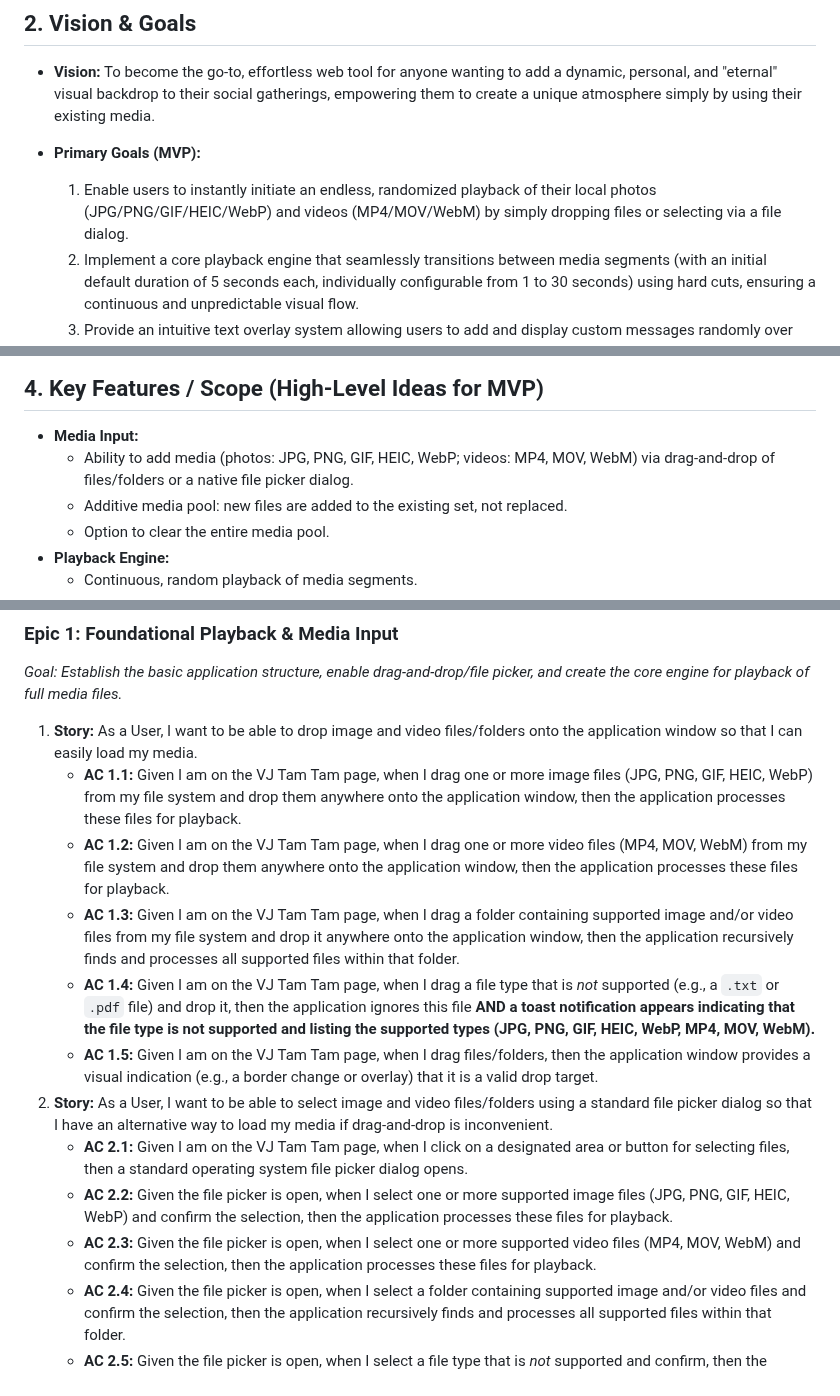
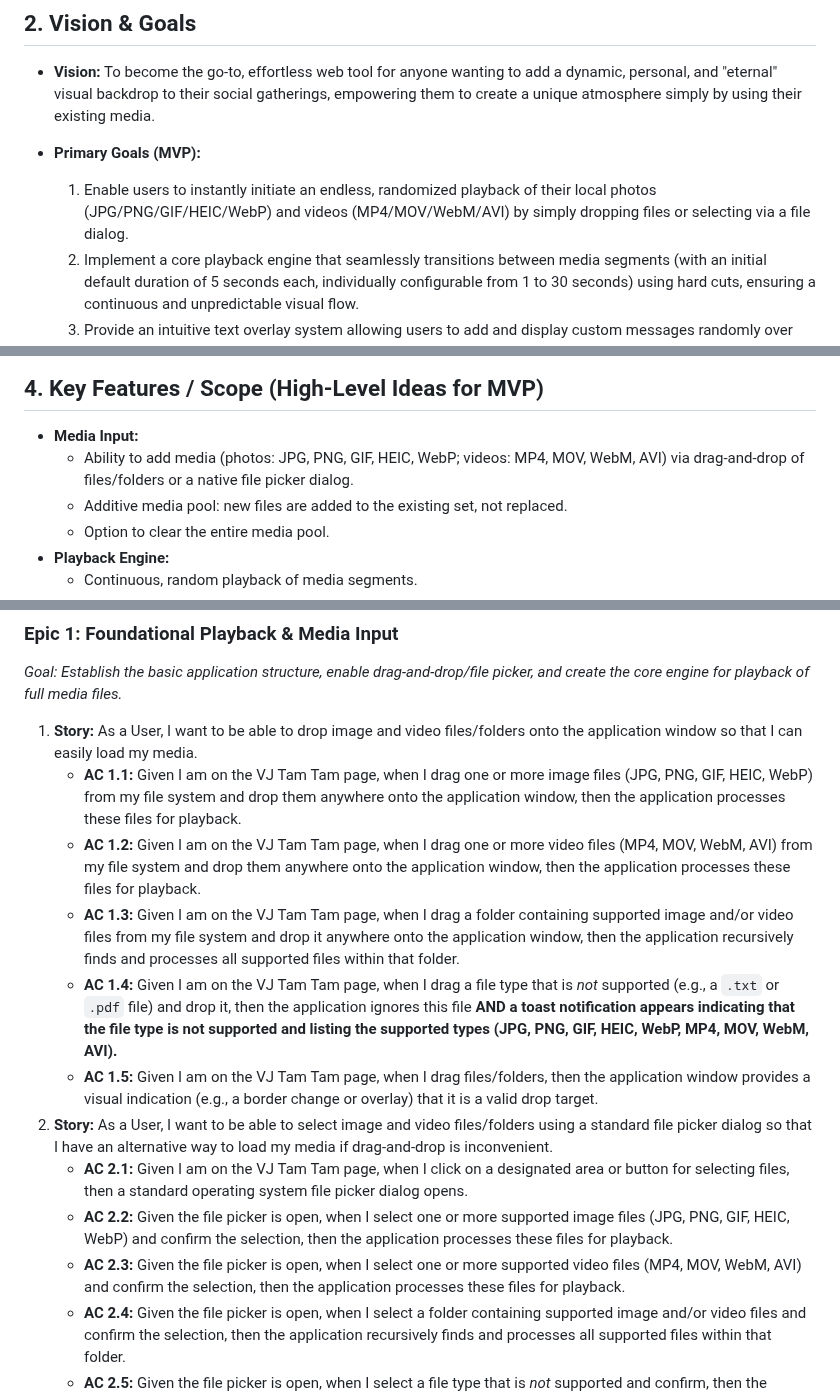
Before and after one commit to paulobarcelos/vj-tam-tam, a Markdown page: docs/VJ-Tam-Tam-PRD.md, 3 parts joined by grey strips. GitHub-like rendering.

Commit message:
feat: Extend supported video formats in PRD to include AVI

```diff
--- a/docs/VJ-Tam-Tam-PRD.md
+++ b/docs/VJ-Tam-Tam-PRD.md
@@ -9,7 +9,7 @@ VJ Tam Tam is a user-friendly, web-based "auto VJ" tool designed to solve the pr
 - **Vision:** To become the go-to, effortless web tool for anyone wanting to add a dynamic, personal, and "eternal" visual backdrop to their social gatherings, empowering them to create a unique atmosphere simply by using their existing media.
 
 - **Primary Goals (MVP):**
-    1.  Enable users to instantly initiate an endless, randomized playback of their local photos (JPG/PNG/GIF/HEIC/WebP) and videos (MP4/MOV/WebM) by simply dropping files or selecting via a file dialog.
+    1.  Enable users to instantly initiate an endless, randomized playback of their local photos (JPG/PNG/GIF/HEIC/WebP) and videos (MP4/MOV/WebM/AVI) by simply dropping files or selecting via a file dialog.
     2.  Implement a core playback engine that seamlessly transitions between media segments (with an initial default duration of 5 seconds each, individually configurable from 1 to 30 seconds) using hard cuts, ensuring a continuous and unpredictable visual flow.
     3.  Provide an intuitive text overlay system allowing users to add and display custom messages randomly over the visuals, with configurable frequency and a visually impactful presentation.
     4.  Develop a hidden-by-default "Advanced" mode accessible via a UI toggle, offering essential projection mapping controls (perspective warp, rotate/flip/scale) and basic color correction (brightness, contrast, saturation) for adapting to various projector setups.
@@ -51,7 +51,7 @@ These users value ease of use, quick results, and a tool that enhances the atmos
 ## 4. Key Features / Scope (High-Level Ideas for MVP)
 
 * **Media Input:**
-    * Ability to add media (photos: JPG, PNG, GIF, HEIC, WebP; videos: MP4, MOV, WebM) via drag-and-drop of files/folders or a native file picker dialog.
+    * Ability to add media (photos: JPG, PNG, GIF, HEIC, WebP; videos: MP4, MOV, WebM, AVI) via drag-and-drop of files/folders or a native file picker dialog.
     * Additive media pool: new files are added to the existing set, not replaced.
     * Option to clear the entire media pool.
 * **Playback Engine:**
@@ -159,14 +159,14 @@ This section outlines the breakdown of MVP scope into implementable Epics and Us
 
 1.  **Story:** As a User, I want to be able to drop image and video files/folders onto the application window so that I can easily load my media.
     * **AC 1.1:** Given I am on the VJ Tam Tam page, when I drag one or more image files (JPG, PNG, GIF, HEIC, WebP) from my file system and drop them anywhere onto the application window, then the application processes these files for playback.
-    * **AC 1.2:** Given I am on the VJ Tam Tam page, when I drag one or more video files (MP4, MOV, WebM) from my file system and drop them anywhere onto the application window, then the application processes these files for playback.
+    * **AC 1.2:** Given I am on the VJ Tam Tam page, when I drag one or more video files (MP4, MOV, WebM, AVI) from my file system and drop them anywhere onto the application window, then the application processes these files for playback.
     * **AC 1.3:** Given I am on the VJ Tam Tam page, when I drag a folder containing supported image and/or video files from my file system and drop it anywhere onto the application window, then the application recursively finds and processes all supported files within that folder.
-    * **AC 1.4:** Given I am on the VJ Tam Tam page, when I drag a file type that is *not* supported (e.g., a `.txt` or `.pdf` file) and drop it, then the application ignores this file **AND a toast notification appears indicating that the file type is not supported and listing the supported types (JPG, PNG, GIF, HEIC, WebP, MP4, MOV, WebM).**
+    * **AC 1.4:** Given I am on the VJ Tam Tam page, when I drag a file type that is *not* supported (e.g., a `.txt` or `.pdf` file) and drop it, then the application ignores this file **AND a toast notification appears indicating that the file type is not supported and listing the supported types (JPG, PNG, GIF, HEIC, WebP, MP4, MOV, WebM, AVI).**
     * **AC 1.5:** Given I am on the VJ Tam Tam page, when I drag files/folders, then the application window provides a visual indication (e.g., a border change or overlay) that it is a valid drop target.
 2.  **Story:** As a User, I want to be able to select image and video files/folders using a standard file picker dialog so that I have an alternative way to load my media if drag-and-drop is inconvenient.
     * **AC 2.1:** Given I am on the VJ Tam Tam page, when I click on a designated area or button for selecting files, then a standard operating system file picker dialog opens.
     * **AC 2.2:** Given the file picker is open, when I select one or more supported image files (JPG, PNG, GIF, HEIC, WebP) and confirm the selection, then the application processes these files for playback.
-    * **AC 2.3:** Given the file picker is open, when I select one or more supported video files (MP4, MOV, WebM) and confirm the selection, then the application processes these files for playback.
+    * **AC 2.3:** Given the file picker is open, when I select one or more supported video files (MP4, MOV, WebM, AVI) and confirm the selection, then the application processes these files for playback.
     * **AC 2.4:** Given the file picker is open, when I select a folder containing supported image and/or video files and confirm the selection, then the application recursively finds and processes all supported files within that folder.
     * **AC 2.5:** Given the file picker is open, when I select a file type that is *not* supported and confirm, then the application ignores this file **AND a toast notification appears indicating that the file type is not supported and listing the supported types.**
     * **AC 2.6:** Given the file picker is open, when I cancel the selection, then the picker closes, and the application state remains unchanged with no error message displayed.
```
